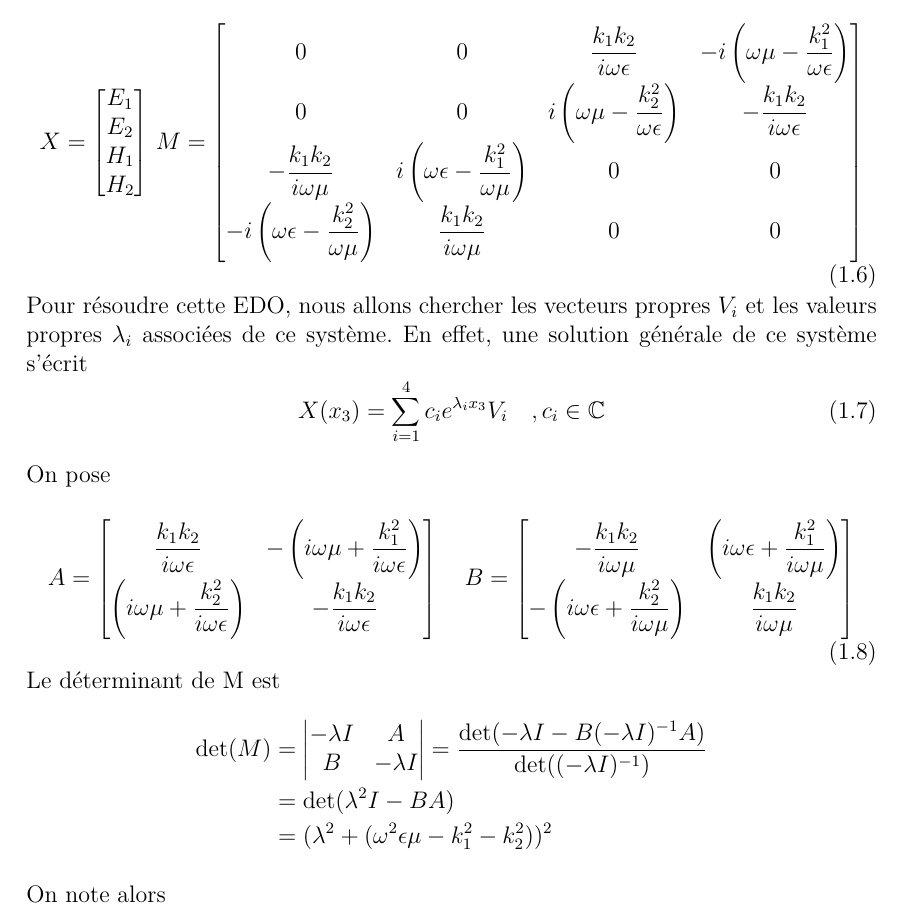
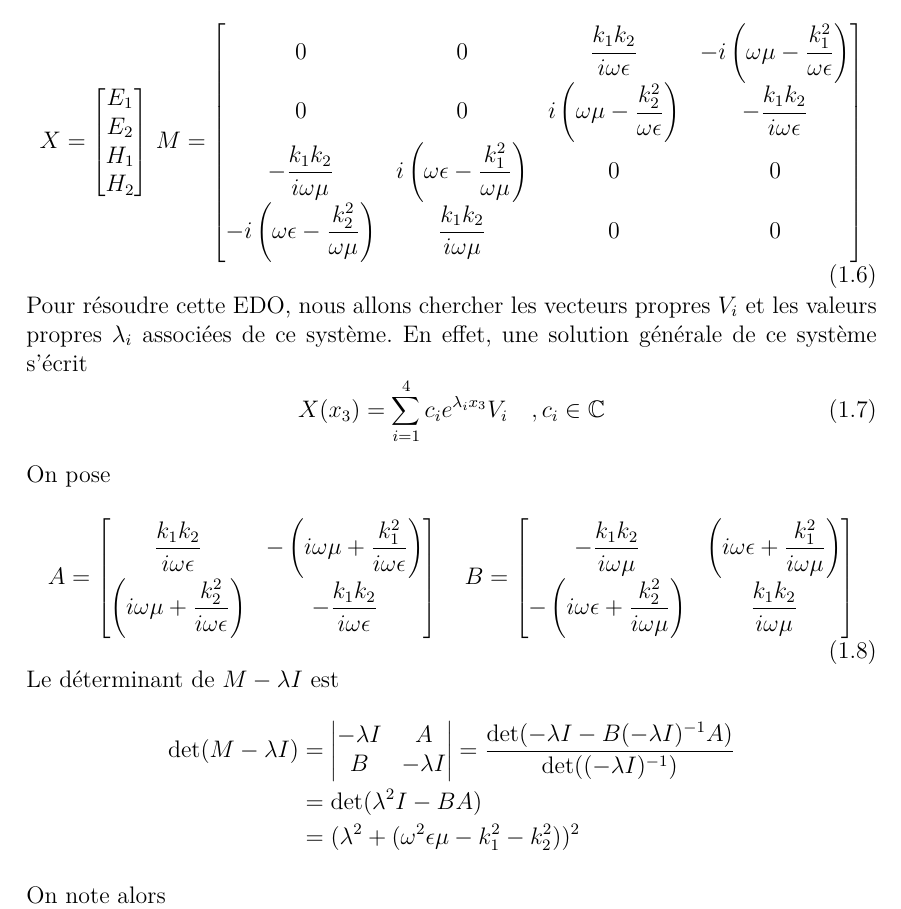
Before and after one commit to pirpyn/rapport_these, a LaTeX book (these_payen_2019.tex, which reads tex/impedance_fourier.tex): part of page 11 of 55, cut so that both start at the same text. Compiled offline with pdfLaTeX.

Commit message:
correction petite erreur

```diff
--- a/tex/impedance_fourier.tex
+++ b/tex/impedance_fourier.tex
@@ -111,9 +111,9 @@ On pose
         -\left(i\w\eps + \frac{k_2^2}{i\w\mu}\right) & \frac{k_1k_2}{i\w\mu} \\
     \end{bmatrix}
 \end{equation}
-Le déterminant de M est
+Le déterminant de $M-\lambda I$ est
 \begin{align*}
-    \det(M) &=
+    \det(M-\lambda I) &=
     \begin{vmatrix}
         -\lambda I & A \\
         B & -\lambda I
```
